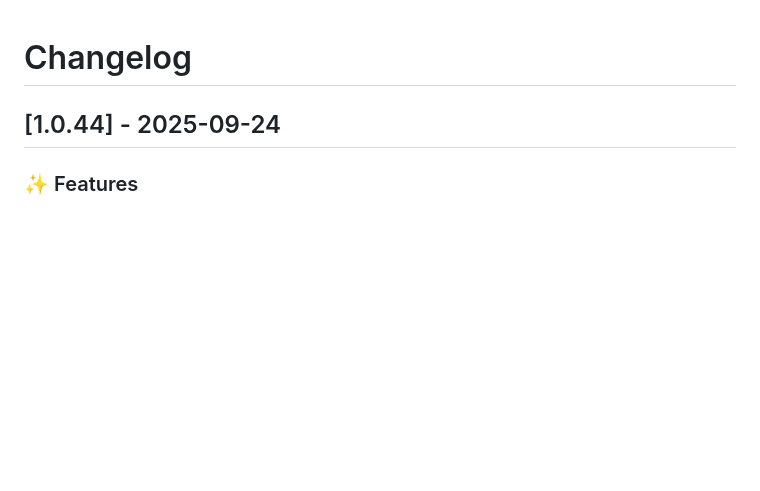
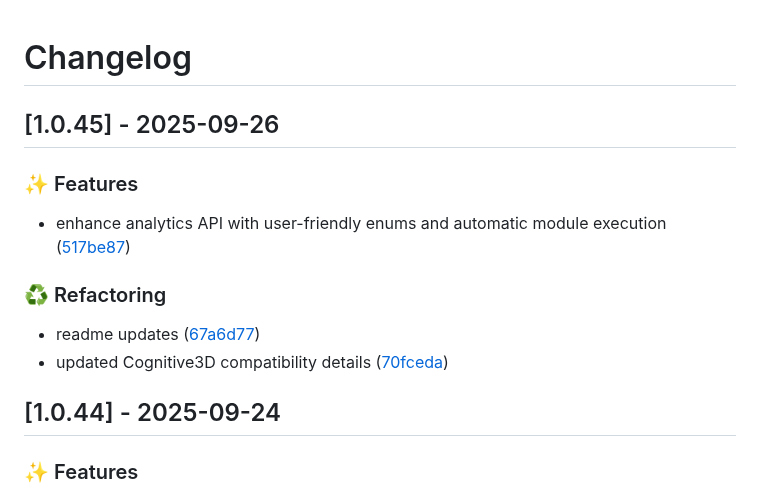
Before and after one commit to ArborXR/abxrlib-for-webxr, a Markdown page: CHANGELOG.md, the part around the change. Rendered like a GitHub page; blank space fills up the shorter version.

Commit message:
docs: update changelog for version 1.0.45

```diff
--- a/CHANGELOG.md
+++ b/CHANGELOG.md
@@ -1,4 +1,15 @@
 # Changelog
+
+## [1.0.45] - 2025-09-26
+
+### ✨ Features
+
+- enhance analytics API with user-friendly enums and automatic module execution ([517be87](../../commit/517be87d126b577ca28a22bd012c8c8237f4f981))
+
+### ♻️ Refactoring
+
+- readme updates ([67a6d77](../../commit/67a6d7733a2c9f5ecaff442dba33de476d34e1c9))
+- updated Cognitive3D compatibility details ([70fceda](../../commit/70fceda8994ae2281db48e934a24b91489f6bb11))
 
 ## [1.0.44] - 2025-09-24
 
```
